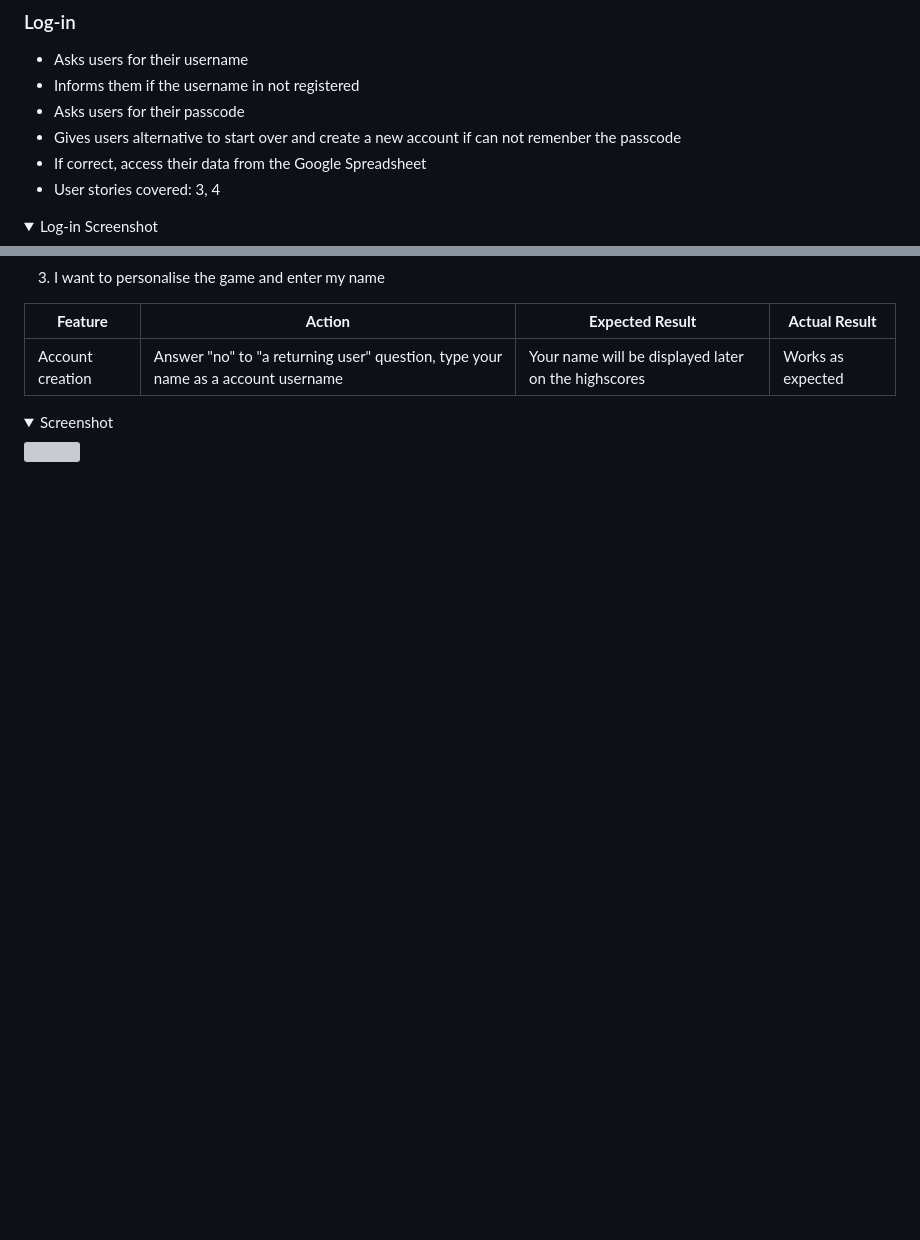
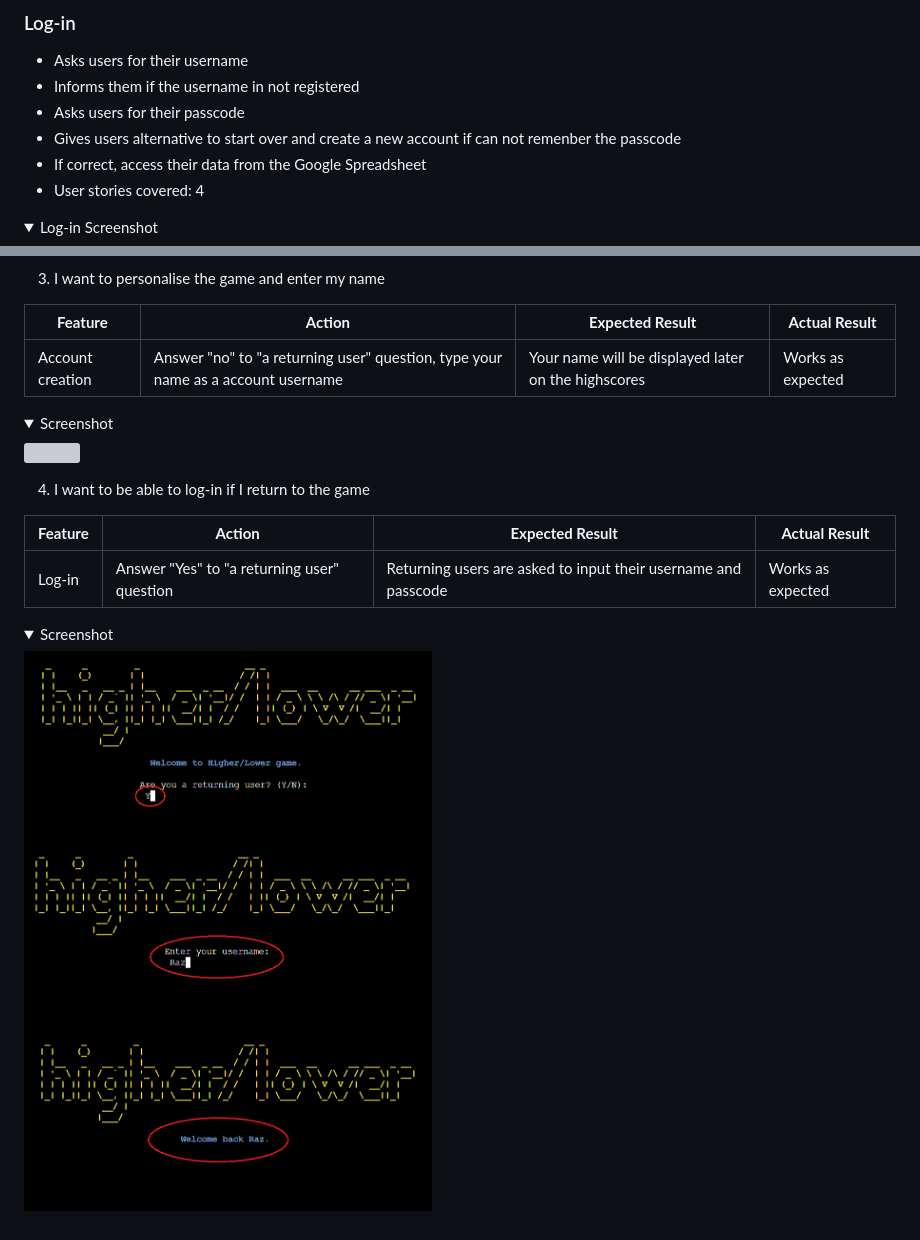
Before and after one commit to r-moruju/CI_PP3_HL, a Markdown page: README.md, 2 parts joined by grey strips. Rendered like a GitHub page; pictures changed too: docs/testing/story-4.png (added); folded sections open; blank space fills up the shorter version; grey boxes are pictures that could not be loaded.

Commit message:
Manual test user story nr. 4

```diff
--- a/README.md
+++ b/README.md
@@ -188,7 +188,7 @@ VSCode was used to write the project code using Code Institute template
 - Asks users for their passcode
 - Gives users alternative to start over and create a new account if can not remenber the passcode
 - If correct, access their data from the Google Spreadsheet
-- User stories covered: 3, 4
+- User stories covered: 4
 
 <details>
     <summary>Log-in Screenshot</summary>
@@ -340,3 +340,13 @@ The testing approach is as follows:
 <details><summary>Screenshot</summary>
 <img src="docs/testing/story-3.png">
 </details>
+
+4. I want to be able to log-in if I return to the game
+
+| **Feature**   | **Action**                    | **Expected Result**          | **Actual Result** |
+| ------------- | ----------------------------- | ---------------------------- | ----------------- |
+| Log-in | Answer "Yes" to "a returning user" question  | Returning users are asked to input their username and passcode | Works as expected |
+
+<details><summary>Screenshot</summary>
+<img src="docs/testing/story-4.png">
+</details>
```
